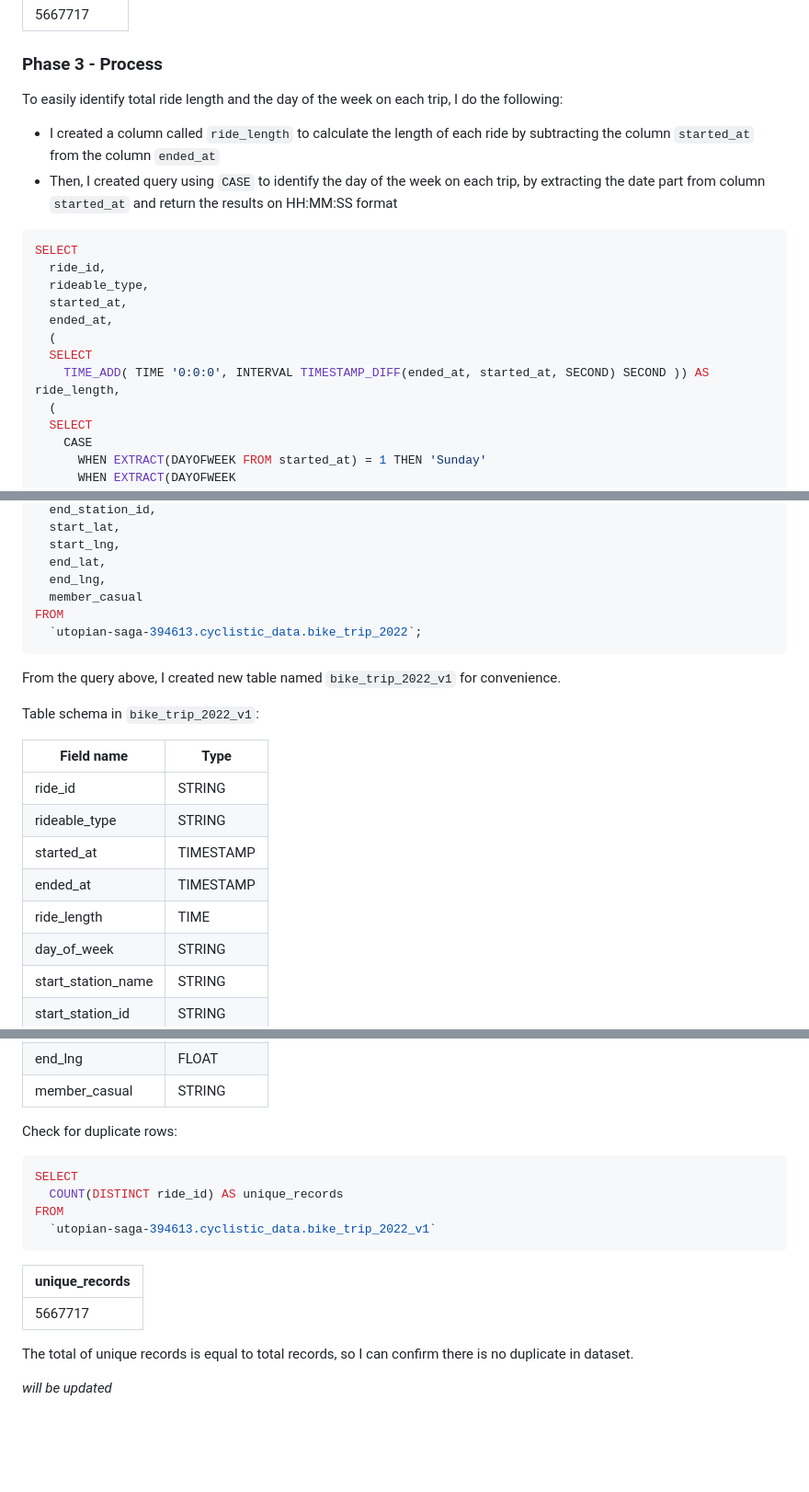
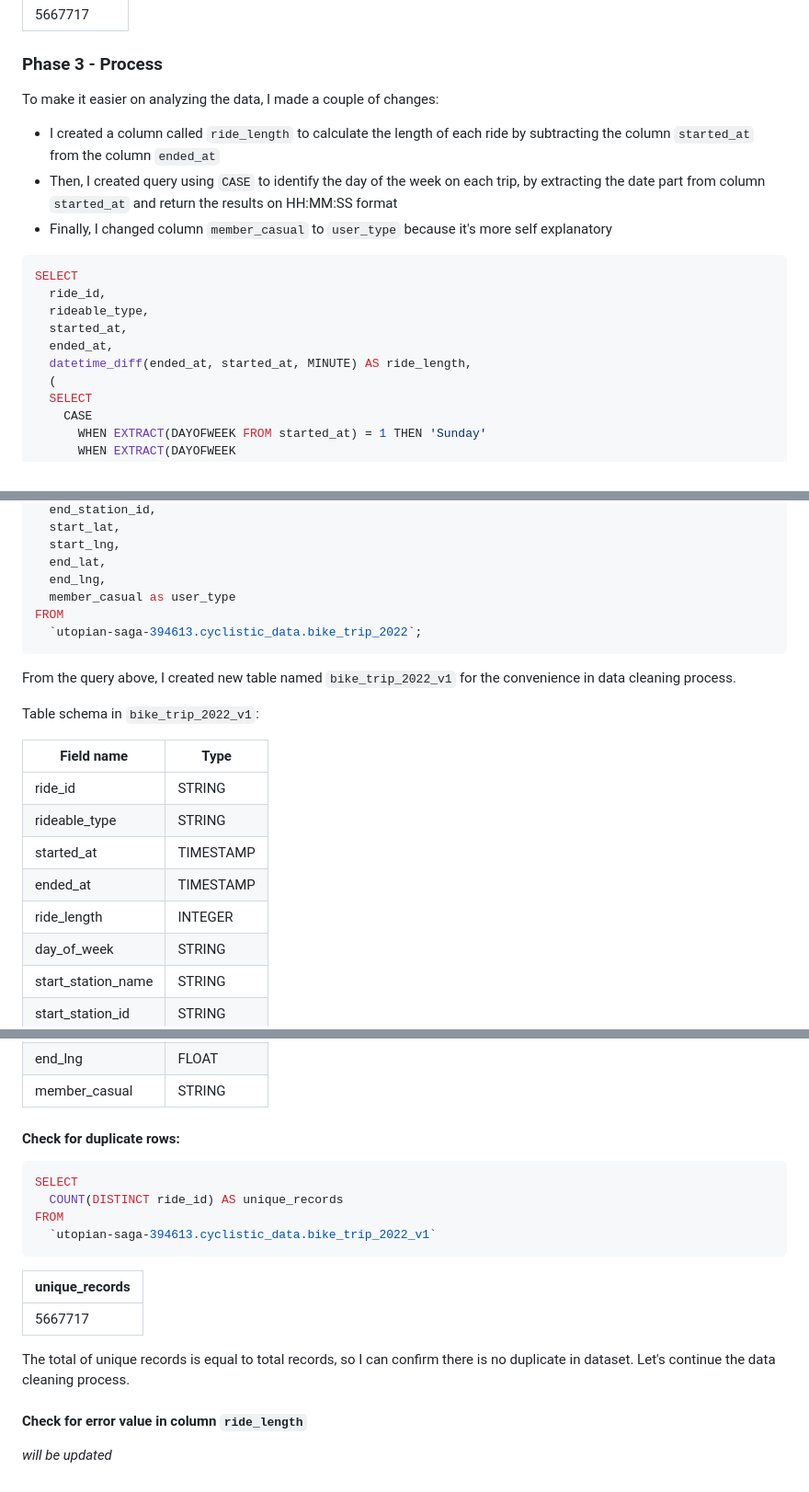
Before and after one commit to yosuaricky/cyclistic-analysis, a Markdown page: README.md, 3 parts joined by grey strips. Shown at 92% size. Drawn GitHub-style; blank space fills up the shorter version.

````diff
--- a/README.md
+++ b/README.md
@@ -107,9 +107,10 @@ FROM
 | 5667717 |
 
 ### Phase 3 - Process
-To easily identify total ride length and the day of the week on each trip, I do the following:
+To make it easier on analyzing the data, I made a couple of changes:
 -  I created a column called `ride_length` to calculate the length of each ride by subtracting the column `started_at` from the column `ended_at`
 -  Then, I created query using `CASE` to identify the day of the week on each trip, by extracting the date part from column `started_at` and return the results on HH:MM:SS format
+-  Finally, I changed column `member_casual` to `user_type` because it's more self explanatory
 
 ```sql
 SELECT
@@ -117,9 +118,7 @@ SELECT
   rideable_type,
   started_at,
   ended_at,
-  (
-  SELECT
-    TIME_ADD( TIME '0:0:0', INTERVAL TIMESTAMP_DIFF(ended_at, started_at, SECOND) SECOND )) AS ride_length,
+  datetime_diff(ended_at, started_at, MINUTE) AS ride_length,
   (
   SELECT
     CASE
@@ -147,11 +146,11 @@ SELECT
   start_lng,
   end_lat,
   end_lng,
-  member_casual
+  member_casual as user_type
 FROM
   `utopian-saga-394613.cyclistic_data.bike_trip_2022`;
 ```
-From the query above, I created new table named `bike_trip_2022_v1` for convenience.
+From the query above, I created new table named `bike_trip_2022_v1` for the convenience in data cleaning process.
 
 Table schema in `bike_trip_2022_v1`:
 
@@ -161,7 +160,7 @@ Table schema in `bike_trip_2022_v1`:
 | rideable_type		    | STRING	  |
 | started_at		      | TIMESTAMP	|
 | ended_at		        | TIMESTAMP	|
-| ride_length		      | TIME    	|
+| ride_length		      | INTEGER  	|
 | day_of_week		      | STRING  	|
 | start_station_name	| STRING	  |
 | start_station_id		| STRING	  |
@@ -173,7 +172,7 @@ Table schema in `bike_trip_2022_v1`:
 | end_lng		          | FLOAT	    |
 | member_casual		    | STRING	  |
 
-Check for duplicate rows:
+#### Check for duplicate rows:
 
 ```sql
 SELECT
@@ -186,6 +185,8 @@ FROM
 | ------- |
 | 5667717 |
 
-The total of unique records is equal to total records, so I can confirm there is no duplicate in dataset.
+The total of unique records is equal to total records, so I can confirm there is no duplicate in dataset. Let's continue the data cleaning process.
+
+#### Check for error value in column `ride_length`
 
 _will be updated_
````
